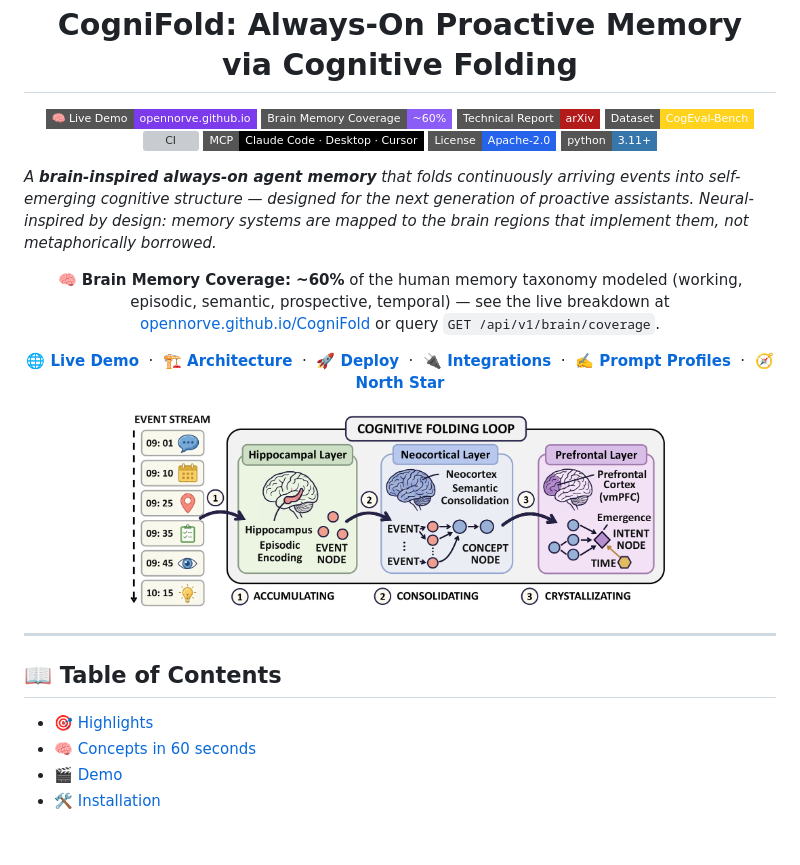
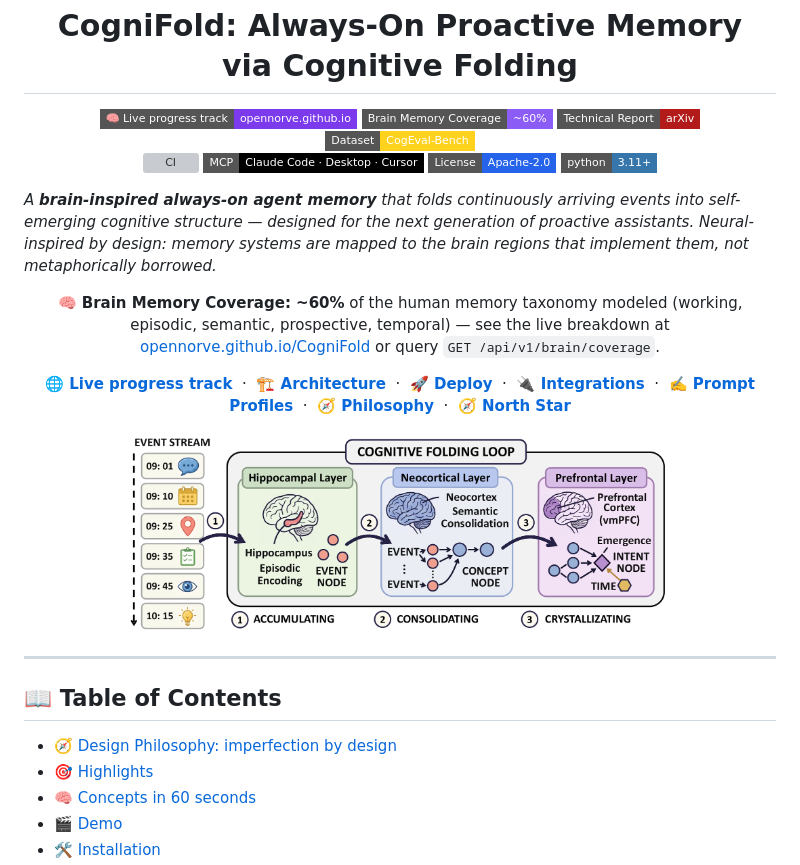
Before and after one commit to wsl2000/CogniFold, a Markdown page: README.md, the part around one of its changes. Drawn GitHub-style; badges without logos; blank space fills up the shorter version; grey boxes are pictures that could not be loaded.

```diff
--- a/README.md
+++ b/README.md
@@ -2,7 +2,7 @@
 
 <h1>CogniFold: Always-On Proactive Memory<br/>via Cognitive Folding</h1>
 
-<a href="https://opennorve.github.io/CogniFold/" target="_blank"><img alt="Live Demo" src="https://img.shields.io/badge/%F0%9F%A7%A0_Live_Demo-opennorve.github.io-7C3AED?style=flat-square" height="22px"></a>
+<a href="https://opennorve.github.io/CogniFold/" target="_blank"><img alt="Live progress track" src="https://img.shields.io/badge/%F0%9F%A7%A0_Live_progress_track-opennorve.github.io-7C3AED?style=flat-square" height="22px"></a>
 <a href="https://opennorve.github.io/CogniFold/" target="_blank"><img alt="Brain Memory Coverage" src="https://img.shields.io/badge/Brain_Memory_Coverage-~60%25-8B5CF6?style=flat-square" height="22px"></a>
 <a href="https://arxiv.org/abs/2605.13438" target="_blank"><img alt="Paper" src="https://img.shields.io/badge/Technical_Report-arXiv-B31B1B?logo=arxiv&logoColor=white&style=flat-square" height="22px"></a>
 <a href="https://huggingface.co/datasets/OpenNorve/CogEval-Bench" target="_blank"><img alt="CogEval-Bench Dataset" src="https://img.shields.io/badge/Dataset-CogEval--Bench-FFD21E?logo=huggingface&logoColor=black&style=flat-square" height="22px"></a>
@@ -20,7 +20,7 @@
 
 <div align="center">
 
-<a href="https://opennorve.github.io/CogniFold/"><b>🌐 Live Demo</b></a> &nbsp;·&nbsp; <a href="docs/ARCHITECTURE.md"><b>🏗️ Architecture</b></a> &nbsp;·&nbsp; <a href="docs/DEPLOYMENT.md"><b>🚀 Deploy</b></a> &nbsp;·&nbsp; <a href="docs/INTEGRATIONS.md"><b>🔌 Integrations</b></a> &nbsp;·&nbsp; <a href="docs/PROMPTS.md"><b>✍️ Prompt Profiles</b></a> &nbsp;·&nbsp; <a href="docs/NORTH_STAR_METHODOLOGY.md"><b>🧭 North Star</b></a>
+<a href="https://opennorve.github.io/CogniFold/"><b>🌐 Live progress track</b></a> &nbsp;·&nbsp; <a href="docs/ARCHITECTURE.md"><b>🏗️ Architecture</b></a> &nbsp;·&nbsp; <a href="docs/DEPLOYMENT.md"><b>🚀 Deploy</b></a> &nbsp;·&nbsp; <a href="docs/INTEGRATIONS.md"><b>🔌 Integrations</b></a> &nbsp;·&nbsp; <a href="docs/PROMPTS.md"><b>✍️ Prompt Profiles</b></a> &nbsp;·&nbsp; <a href="docs/PHILOSOPHY.md"><b>🧭 Philosophy</b></a> &nbsp;·&nbsp; <a href="docs/NORTH_STAR_METHODOLOGY.md"><b>🧭 North Star</b></a>
 
 </div>
 
@@ -34,6 +34,7 @@
 
 ## 📖 Table of Contents
 
+- [🧭 Design Philosophy: imperfection by design](#-design-philosophy-imperfection-by-design)
 - [🎯 Highlights](#-highlights)
 - [🧠 Concepts in 60 seconds](#-concepts-in-60-seconds)
 - [🎬 Demo](#-demo)
```
Also changed, not shown: other parts of README.md (+13 -0 lines), docs/PHILOSOPHY.md (added, +191 -0 lines).
